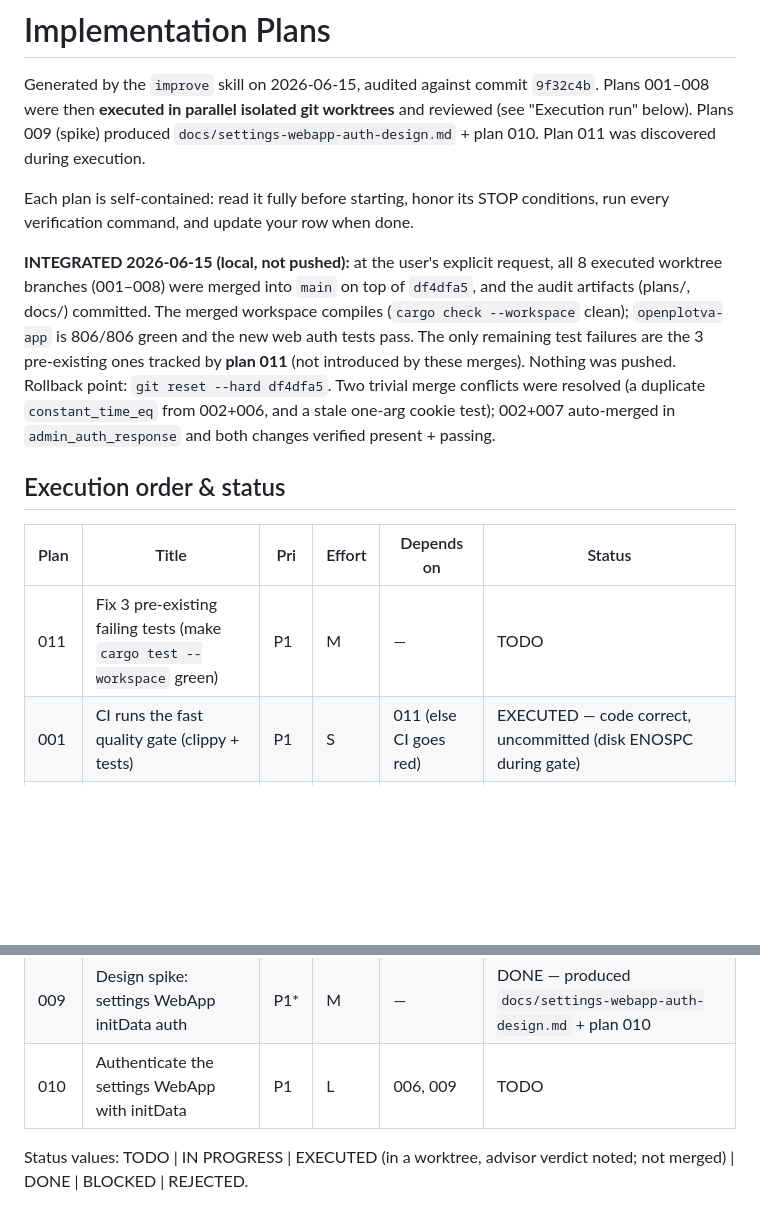
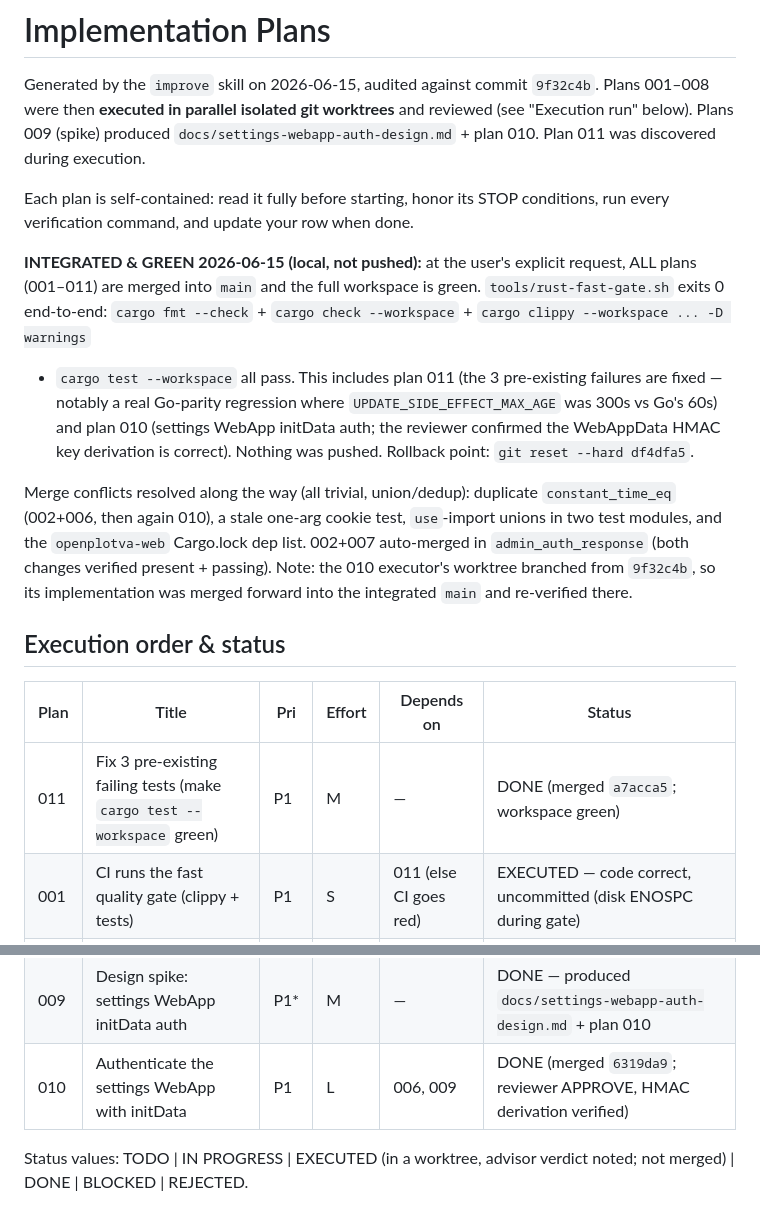
Before and after one commit to iamwavecut/openplotva, a Markdown page: plans/README.md, 2 parts joined by grey strips. Drawn GitHub-style; blank space fills up the shorter version.

Commit message:
Mark plans 010 and 011 done in the index

```diff
--- a/plans/README.md
+++ b/plans/README.md
@@ -8,20 +8,25 @@ plan 010. Plan 011 was discovered during execution.
 Each plan is self-contained: read it fully before starting, honor its STOP conditions, run every
 verification command, and update your row when done.
 
-**INTEGRATED 2026-06-15 (local, not pushed):** at the user's explicit request, all 8 executed
-worktree branches (001–008) were merged into `main` on top of `df4dfa5`, and the audit artifacts
-(plans/, docs/) committed. The merged workspace compiles (`cargo check --workspace` clean);
-`openplotva-app` is 806/806 green and the new web auth tests pass. The only remaining test failures
-are the 3 pre-existing ones tracked by **plan 011** (not introduced by these merges). Nothing was
-pushed. Rollback point: `git reset --hard df4dfa5`. Two trivial merge conflicts were resolved (a
-duplicate `constant_time_eq` from 002+006, and a stale one-arg cookie test); 002+007 auto-merged in
-`admin_auth_response` and both changes verified present + passing.
+**INTEGRATED & GREEN 2026-06-15 (local, not pushed):** at the user's explicit request, ALL plans
+(001–011) are merged into `main` and the full workspace is green. `tools/rust-fast-gate.sh` exits 0
+end-to-end: `cargo fmt --check` + `cargo check --workspace` + `cargo clippy --workspace ... -D warnings`
++ `cargo test --workspace` all pass. This includes plan 011 (the 3 pre-existing failures are fixed —
+notably a real Go-parity regression where `UPDATE_SIDE_EFFECT_MAX_AGE` was 300s vs Go's 60s) and plan
+010 (settings WebApp initData auth; the reviewer confirmed the WebAppData HMAC key derivation is
+correct). Nothing was pushed. Rollback point: `git reset --hard df4dfa5`.
+
+Merge conflicts resolved along the way (all trivial, union/dedup): duplicate `constant_time_eq`
+(002+006, then again 010), a stale one-arg cookie test, `use`-import unions in two test modules, and
+the `openplotva-web` Cargo.lock dep list. 002+007 auto-merged in `admin_auth_response` (both changes
+verified present + passing). Note: the 010 executor's worktree branched from `9f32c4b`, so its
+implementation was merged forward into the integrated `main` and re-verified there.
 
 ## Execution order & status
 
 | Plan | Title | Pri | Effort | Depends on | Status |
 |------|-------|-----|--------|------------|--------|
-| 011  | Fix 3 pre-existing failing tests (make `cargo test --workspace` green) | P1 | M | — | TODO |
+| 011  | Fix 3 pre-existing failing tests (make `cargo test --workspace` green) | P1 | M | — | DONE (merged `a7acca5`; workspace green) |
 | 001  | CI runs the fast quality gate (clippy + tests) | P1 | S | 011 (else CI goes red) | EXECUTED — code correct, uncommitted (disk ENOSPC during gate) |
 | 002  | Make the admin session cookie unforgeable (sign it) | P1 | M | — | EXECUTED — APPROVED (wt `…-788-3`) |
 | 003  | Bound the Postgres pool (acquire/idle timeouts) | P1 | S | — | EXECUTED — APPROVED (wt `…-788-4`) |
@@ -31,7 +36,7 @@ duplicate `constant_time_eq` from 002+006, and a stale one-arg cookie test); 002
 | 007  | Reject stale Telegram Login data on admin auth | P2 | S | 002 | EXECUTED — APPROVED (wt `…-788-8`) |
 | 008  | Move sqlx off the alpha pin onto stable 0.9.0 | P2 | M | 001 | EXECUTED — APPROVED; advisor re-verified: pin+lock `0.9.0`, storage 59/59 tests pass under stable sqlx (wt `…-788-9`) |
 | 009  | Design spike: settings WebApp initData auth | P1\* | M | — | DONE — produced `docs/settings-webapp-auth-design.md` + plan 010 |
-| 010  | Authenticate the settings WebApp with initData | P1 | L | 006, 009 | TODO |
+| 010  | Authenticate the settings WebApp with initData | P1 | L | 006, 009 | DONE (merged `6319da9`; reviewer APPROVE, HMAC derivation verified) |
 
 Status values: TODO | IN PROGRESS | EXECUTED (in a worktree, advisor verdict noted; not merged) |
 DONE | BLOCKED | REJECTED.
```
